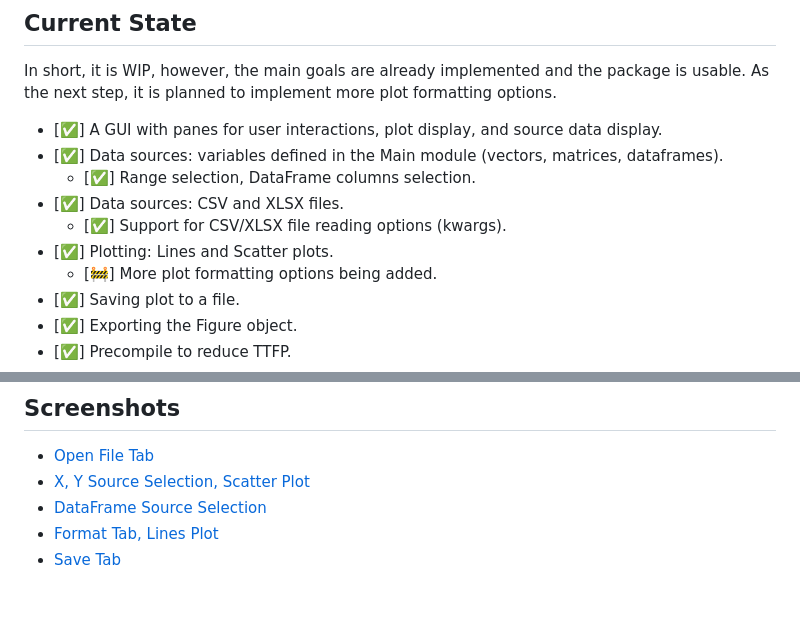
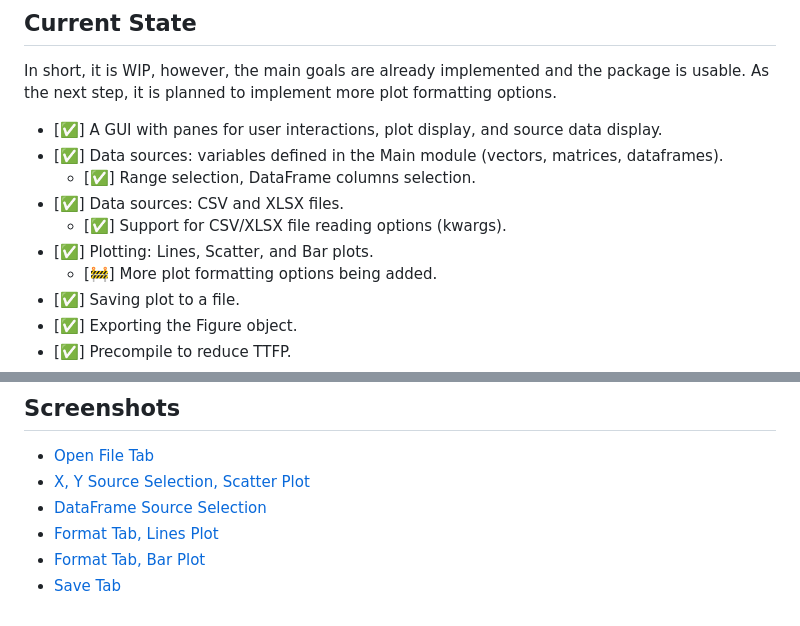
Before and after one commit to Eben60/CasualPlots.jl, a Markdown page: README.md, 2 parts joined by grey strips. Drawn GitHub-style.

Commit message:
feat: BarPlot specific options. ↑v0.7.0

```diff
--- a/README.md
+++ b/README.md
@@ -160,7 +160,7 @@ In short, it is WIP, however, the main goals are already implemented and the pac
     - [✅] Range selection, DataFrame columns selection.
 - [✅] Data sources: CSV and XLSX files.
     - [✅] Support for CSV/XLSX file reading options (kwargs).
-- [✅] Plotting: Lines and Scatter plots.
+- [✅] Plotting: Lines, Scatter, and Bar plots.
     - [🚧] More plot formatting options being added.
 - [✅] Saving plot to a file.
 - [✅] Exporting the Figure object.
@@ -175,4 +175,5 @@ In short, it is WIP, however, the main goals are already implemented and the pac
 - [X, Y Source Selection, Scatter Plot](AGENTS_more_info/ScreenShots/xy_source_selection.png)
 - [DataFrame Source Selection](AGENTS_more_info/ScreenShots/dataframe_source_selection.png)
 - [Format Tab, Lines Plot](AGENTS_more_info/ScreenShots/format_tab.png)
+- [Format Tab, Bar Plot](AGENTS_more_info/ScreenShots/format_tab_barplot.png)
 - [Save Tab](AGENTS_more_info/ScreenShots/save_tab.png)
```
Also changed, not shown: AGENTS.md (+10 -3 lines), AGENTS_more_info/specific_issues/reactive_state_architecture.md (+3 -0 lines), AGENTS_more_info/ScreenShots/format_tab_barplot.png (added), 13 other files.
